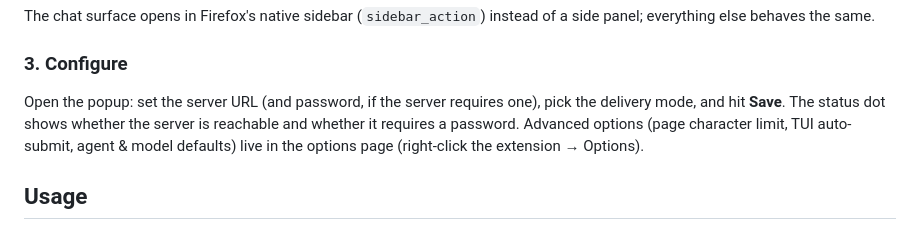
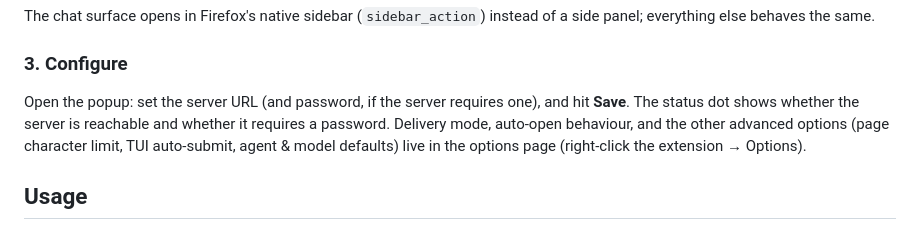
Before and after one commit to mmilidoni/opencode-companion, a Markdown page: README.md, the part around the change. GitHub-like rendering.

Commit message:
docs: README/STORE/PLAN for draft mode and popup simplification

```diff
--- a/README.md
+++ b/README.md
@@ -82,10 +82,10 @@ of a side panel; everything else behaves the same.
 ### 3. Configure
 
 Open the popup: set the server URL (and password, if the server requires one),
-pick the delivery mode, and hit **Save**. The status dot shows whether the
-server is reachable and whether it requires a password. Advanced options
-(page character limit, TUI auto-submit, agent & model defaults) live in the
-options page (right-click the extension → Options).
+and hit **Save**. The status dot shows whether the server is reachable and
+whether it requires a password. Delivery mode, auto-open behaviour, and the
+other advanced options (page character limit, TUI auto-submit, agent & model
+defaults) live in the options page (right-click the extension → Options).
 
 ## Usage
 
```
Also changed, not shown: PLAN.md (+15 -8 lines), STORE.md (+1 -0 lines).
